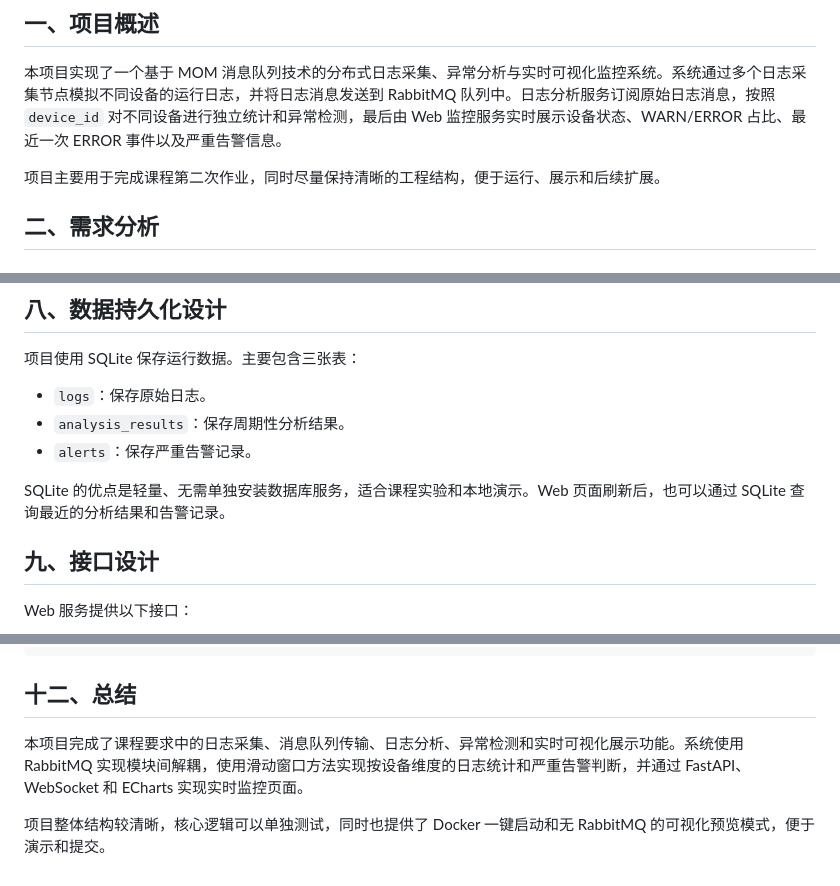
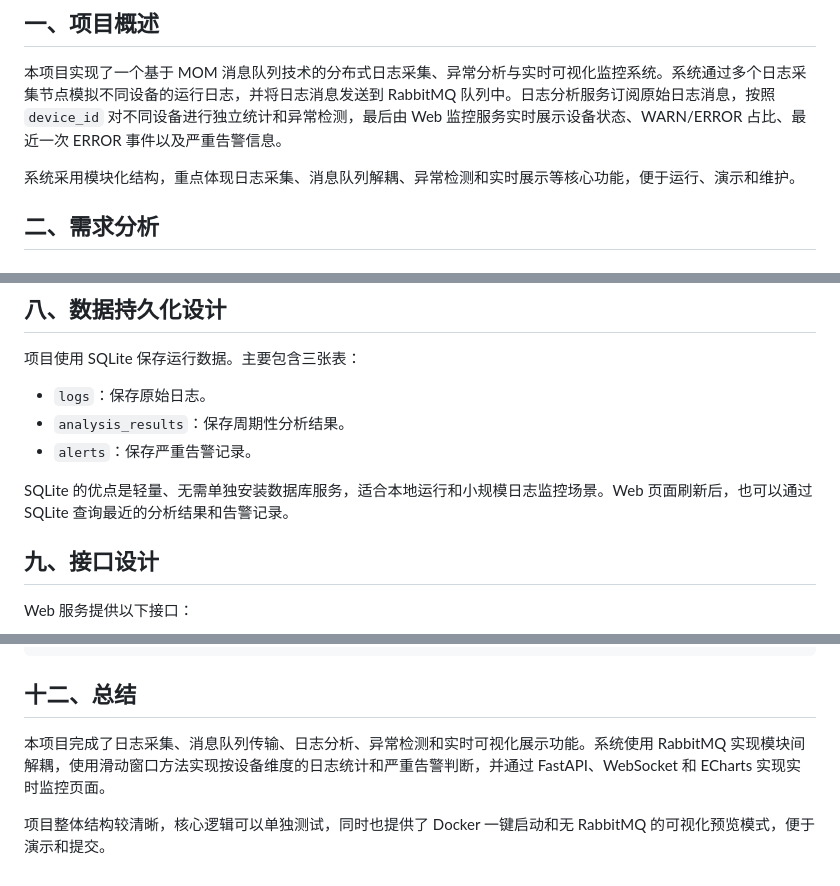
Before and after one commit to autopoet/log-anomaly-monitor, a Markdown page: docs/设计报告.md, 3 parts joined by grey strips. Rendered like a GitHub page.

Commit message:
docs: polish design report wording

```diff
--- a/docs/设计报告.md
+++ b/docs/设计报告.md
@@ -4,7 +4,7 @@
 
 本项目实现了一个基于 MOM 消息队列技术的分布式日志采集、异常分析与实时可视化监控系统。系统通过多个日志采集节点模拟不同设备的运行日志，并将日志消息发送到 RabbitMQ 队列中。日志分析服务订阅原始日志消息，按照 `device_id` 对不同设备进行独立统计和异常检测，最后由 Web 监控服务实时展示设备状态、WARN/ERROR 占比、最近一次 ERROR 事件以及严重告警信息。
 
-项目主要用于完成课程第二次作业，同时尽量保持清晰的工程结构，便于运行、展示和后续扩展。
+系统采用模块化结构，重点体现日志采集、消息队列解耦、异常检测和实时展示等核心功能，便于运行、演示和维护。
 
 ## 二、需求分析
 
@@ -212,7 +212,7 @@ ERROR 占比 = ERROR 数量 / 最近 N 条日志总数
 - `analysis_results`：保存周期性分析结果。
 - `alerts`：保存严重告警记录。
 
-SQLite 的优点是轻量、无需单独安装数据库服务，适合课程实验和本地演示。Web 页面刷新后，也可以通过 SQLite 查询最近的分析结果和告警记录。
+SQLite 的优点是轻量、无需单独安装数据库服务，适合本地运行和小规模日志监控场景。Web 页面刷新后，也可以通过 SQLite 查询最近的分析结果和告警记录。
 
 ## 九、接口设计
 
@@ -286,6 +286,6 @@ python -m pytest
 
 ## 十二、总结
 
-本项目完成了课程要求中的日志采集、消息队列传输、日志分析、异常检测和实时可视化展示功能。系统使用 RabbitMQ 实现模块间解耦，使用滑动窗口方法实现按设备维度的日志统计和严重告警判断，并通过 FastAPI、WebSocket 和 ECharts 实现实时监控页面。
+本项目完成了日志采集、消息队列传输、日志分析、异常检测和实时可视化展示功能。系统使用 RabbitMQ 实现模块间解耦，使用滑动窗口方法实现按设备维度的日志统计和严重告警判断，并通过 FastAPI、WebSocket 和 ECharts 实现实时监控页面。
 
 项目整体结构较清晰，核心逻辑可以单独测试，同时也提供了 Docker 一键启动和无 RabbitMQ 的可视化预览模式，便于演示和提交。
```
